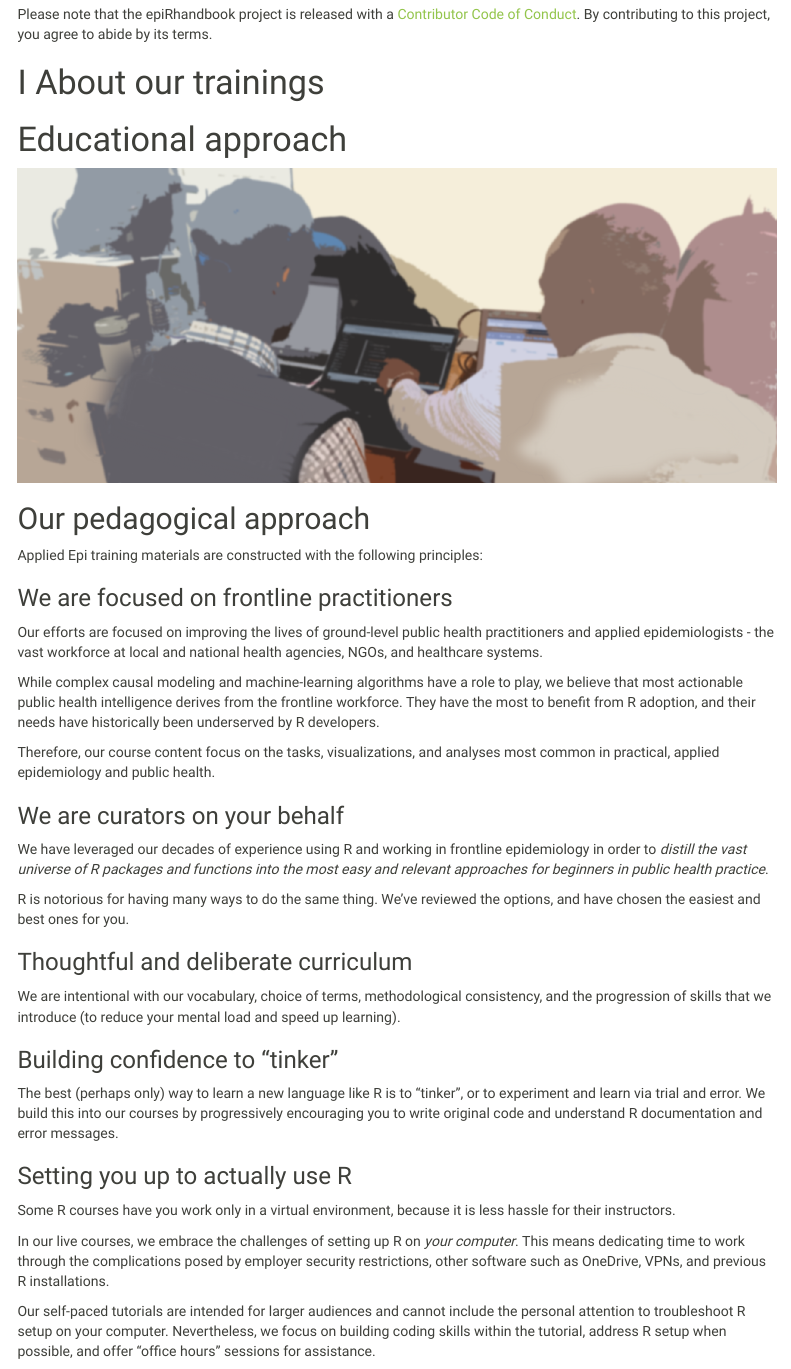
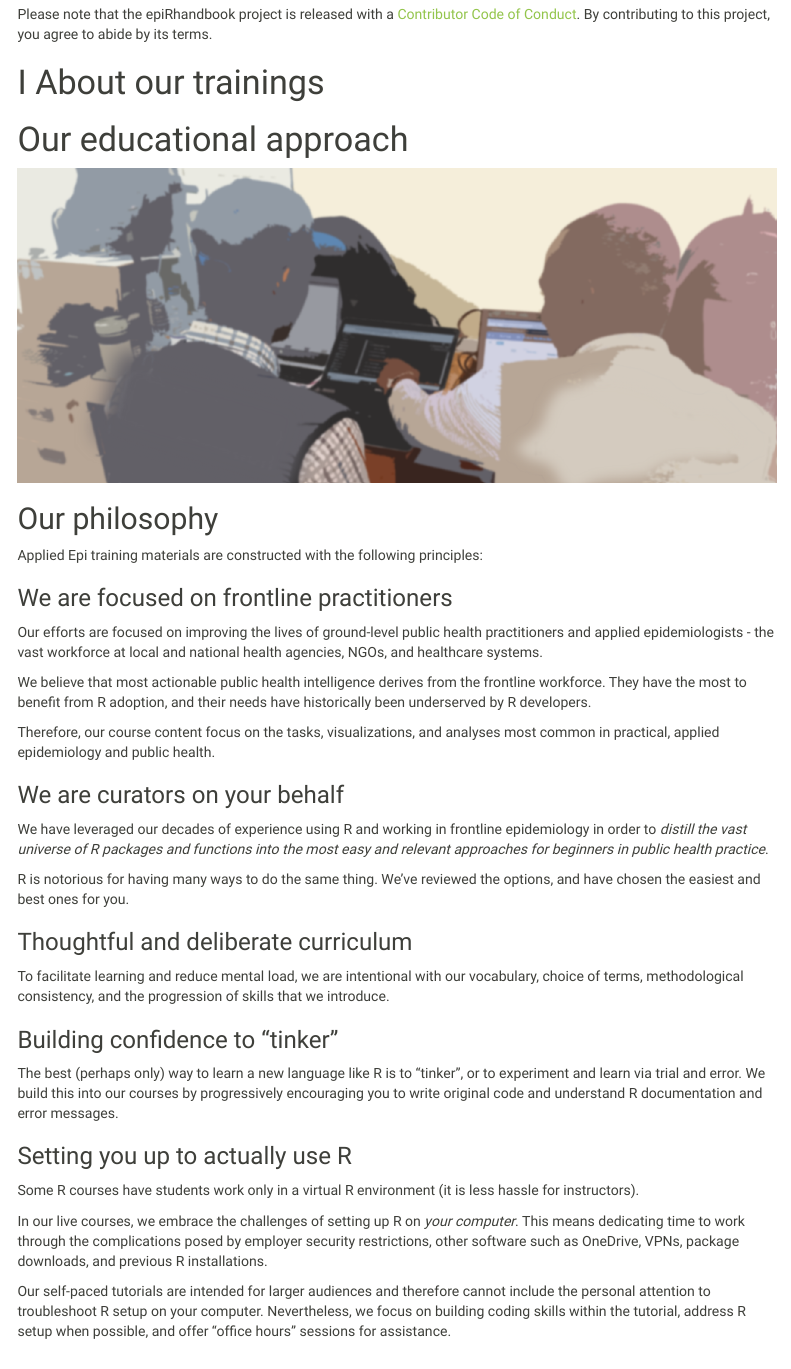
Before and after one commit to appliedepi/applied_epi_training, an R Markdown document (_main.Rmd): the page in a window 1100 px wide, from 1990 px down. Rendered offline with R 4.5, knitr and Pandoc, with nearby package versions; folded parts are opened; drawn as R Markdown's standard HTML page in place of the format the file asks for; menus at the side of the page are left out.

Commit message:
fix words in approach

````diff
--- a/_main.Rmd
+++ b/_main.Rmd
@@ -178,7 +178,7 @@ By contributing to this project, you agree to abide by its terms.
 
 <!--chapter:end:pages/cat_approach.Rmd-->
 
-# Educational approach {}
+# Our educational approach {}
 
 
 ```{r, out.width = "100%", fig.align = "center", echo=F}
@@ -186,7 +186,7 @@ knitr::include_graphics(xfun::relative_path("images/approach/moz-banner.png"))
 ```
 
 <!-- ======================================================= -->
-## Our pedagogical approach {.unnumbered}
+## Our philosophy {.unnumbered}
 
 Applied Epi training materials are constructed with the following principles:
 
@@ -194,7 +194,7 @@ Applied Epi training materials are constructed with the following principles:
 
 Our efforts are focused on improving the lives of ground-level public health practitioners and applied epidemiologists - the vast workforce at local and national health agencies, NGOs, and healthcare systems.
 
-While complex causal modeling and machine-learning algorithms have a role to play, we believe that most actionable public health intelligence derives from the frontline workforce. They have the most to benefit from R adoption, and their needs have historically been underserved by R developers.
+We believe that most actionable public health intelligence derives from the frontline workforce. They have the most to benefit from R adoption, and their needs have historically been underserved by R developers.
 
 Therefore, our course content focus on the tasks, visualizations, and analyses most common in practical, applied epidemiology and public health.
 
@@ -210,7 +210,7 @@ R is notorious for having many ways to do the same thing. We've reviewed the opt
 
 ### Thoughtful and deliberate curriculum {.unnumbered}
 
-We are intentional with our vocabulary, choice of terms, methodological consistency, and the progression of skills that we introduce (to reduce your mental load and speed up learning).
+To facilitate learning and reduce mental load, we are intentional with our vocabulary, choice of terms, methodological consistency, and the progression of skills that we introduce.
 
 
 ### Building confidence to "tinker"  {.unnumbered}
@@ -220,11 +220,11 @@ The best (perhaps only) way to learn a new language like R is to "tinker", or to
 
 ### Setting you up to actually use R  {.unnumbered}
 
-Some R courses have you work only in a virtual environment, because it is less hassle for their instructors.
+Some R courses have students work only in a virtual R environment (it is less hassle for instructors).
 
-In our live courses, we embrace the challenges of setting up R on *your computer*. This means dedicating time to work through the complications posed by employer security restrictions, other software such as OneDrive, VPNs, and previous R installations.
+In our live courses, we embrace the challenges of setting up R on *your computer*. This means dedicating time to work through the complications posed by employer security restrictions, other software such as OneDrive, VPNs, package downloads, and previous R installations.
 
-Our self-paced tutorials are intended for larger audiences and cannot include the personal attention to troubleshoot R setup on your computer. Nevertheless, we focus on building coding skills within the tutorial, address R setup when possible, and offer "office hours" sessions for assistance.
+Our self-paced tutorials are intended for larger audiences and therefore cannot include the personal attention to troubleshoot R setup on your computer. Nevertheless, we focus on building coding skills within the tutorial, address R setup when possible, and offer "office hours" sessions for assistance.
 
 
 
--- a/html_outputs/reference-keys.txt
+++ b/html_outputs/reference-keys.txt
@@ -1,4 +1,4 @@
-educational-approach
+our-educational-approach
 intro-to-r-for-applied-epidemiology
 intro-to-r-for-team-leaders
 gis-mapping-in-r
--- a/pages/approach_01_approach.Rmd
+++ b/pages/approach_01_approach.Rmd
@@ -1,4 +1,4 @@
-# Educational approach {}
+# Our educational approach {}
 
 
 ```{r, out.width = "100%", fig.align = "center", echo=F}
@@ -6,7 +6,7 @@ knitr::include_graphics(xfun::relative_path("images/approach/moz-banner.png"))
 ```
 
 <!-- ======================================================= -->
-## Our pedagogical approach {.unnumbered}
+## Our philosophy {.unnumbered}
 
 Applied Epi training materials are constructed with the following principles:
 
@@ -14,7 +14,7 @@ Applied Epi training materials are constructed with the following principles:
 
 Our efforts are focused on improving the lives of ground-level public health practitioners and applied epidemiologists - the vast workforce at local and national health agencies, NGOs, and healthcare systems.
 
-While complex causal modeling and machine-learning algorithms have a role to play, we believe that most actionable public health intelligence derives from the frontline workforce. They have the most to benefit from R adoption, and their needs have historically been underserved by R developers.
+We believe that most actionable public health intelligence derives from the frontline workforce. They have the most to benefit from R adoption, and their needs have historically been underserved by R developers.
 
 Therefore, our course content focus on the tasks, visualizations, and analyses most common in practical, applied epidemiology and public health.
 
@@ -30,7 +30,7 @@ R is notorious for having many ways to do the same thing. We've reviewed the opt
 
 ### Thoughtful and deliberate curriculum {.unnumbered}
 
-We are intentional with our vocabulary, choice of terms, methodological consistency, and the progression of skills that we introduce (to reduce your mental load and speed up learning).
+To facilitate learning and reduce mental load, we are intentional with our vocabulary, choice of terms, methodological consistency, and the progression of skills that we introduce.
 
 
 ### Building confidence to "tinker"  {.unnumbered}
@@ -40,8 +40,8 @@ The best (perhaps only) way to learn a new language like R is to "tinker", or to
 
 ### Setting you up to actually use R  {.unnumbered}
 
-Some R courses have you work only in a virtual environment, because it is less hassle for their instructors.
+Some R courses have students work only in a virtual R environment (it is less hassle for instructors).
 
-In our live courses, we embrace the challenges of setting up R on *your computer*. This means dedicating time to work through the complications posed by employer security restrictions, other software such as OneDrive, VPNs, and previous R installations.
+In our live courses, we embrace the challenges of setting up R on *your computer*. This means dedicating time to work through the complications posed by employer security restrictions, other software such as OneDrive, VPNs, package downloads, and previous R installations.
 
-Our self-paced tutorials are intended for larger audiences and cannot include the personal attention to troubleshoot R setup on your computer. Nevertheless, we focus on building coding skills within the tutorial, address R setup when possible, and offer "office hours" sessions for assistance.
+Our self-paced tutorials are intended for larger audiences and therefore cannot include the personal attention to troubleshoot R setup on your computer. Nevertheless, we focus on building coding skills within the tutorial, address R setup when possible, and offer "office hours" sessions for assistance.
````
Also changed, not shown: html_outputs/404.html, html_outputs/foodborne-outbreak.html, html_outputs/gis-case-study.html, html_outputs/gis-mapping-in-r.html, html_outputs/index.html, html_outputs/intro-to-r-en.html, html_outputs/intro-to-r-for-applied-epidemiology.html, html_outputs/intro-to-r-for-team-leaders.html, html_outputs/intro-to-r-fr.html, html_outputs/our-educational-approach.html (added), html_outputs/search.json, html_outputs/time-series.html.
